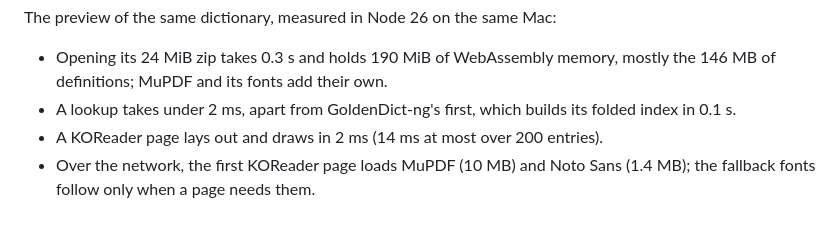
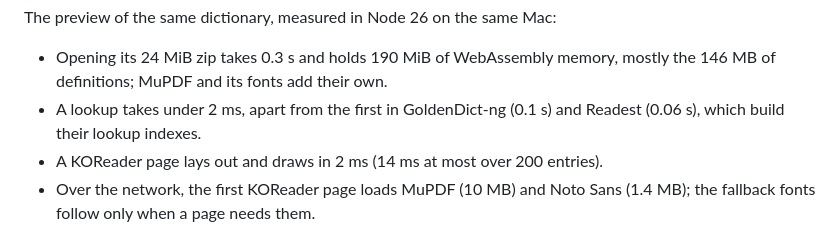
Before and after one commit to TDHSC/mobi2star, a Markdown page: docs/WEB.md, the part around the change. GitHub-like rendering.

Commit message:
Record the preview's lookup times after indexing Readest's lookup.
Measured on Collins in Node: Readest's first lookup builds its index in
0.06 s and later ones take a median of 0.02 ms; Kobo's take 0.01 ms.

```diff
--- a/docs/WEB.md
+++ b/docs/WEB.md
@@ -106,7 +106,7 @@ Collins COBUILD Advanced Learner's Dictionary is a 31 MB MOBI with 34,755 payloa
 
 The preview of the same dictionary, measured in Node 26 on the same Mac:
 - Opening its 24 MiB zip takes 0.3 s and holds 190 MiB of WebAssembly memory, mostly the 146 MB of definitions; MuPDF and its fonts add their own.
-- A lookup takes under 2 ms, apart from GoldenDict-ng's first, which builds its folded index in 0.1 s.
+- A lookup takes under 2 ms, apart from the first in GoldenDict-ng (0.1 s) and Readest (0.06 s), which build their lookup indexes.
 - A KOReader page lays out and draws in 2 ms (14 ms at most over 200 entries).
 - Over the network, the first KOReader page loads MuPDF (10 MB) and Noto Sans (1.4 MB); the fallback fonts follow only when a page needs them.
 
```
